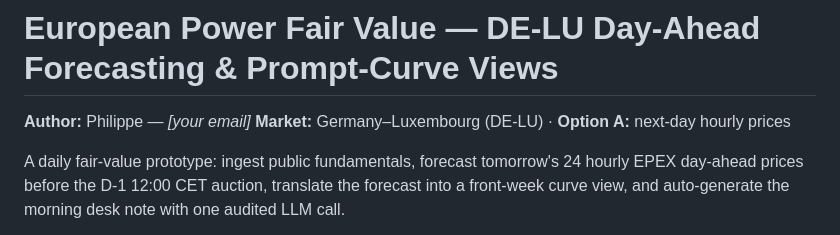
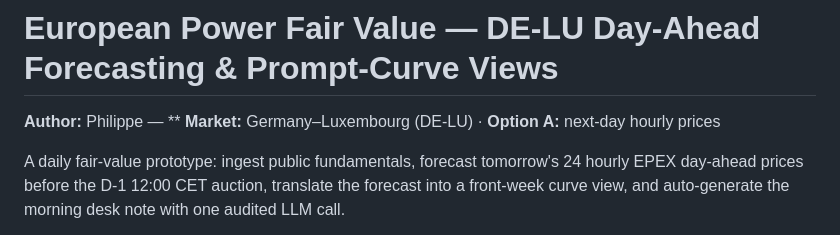
Before and after one commit to philippeyao123/PERSONAL-PROJECTS, a Markdown page: Commodity/European Power Fair Value/README.md, the part around the change. GitHub-like rendering.

Commit message:
Revise author and market details in README
Updated author information and clarified market details.

```diff
--- a/Commodity/European Power Fair Value/README.md
+++ b/Commodity/European Power Fair Value/README.md
@@ -1,6 +1,6 @@
 # European Power Fair Value — DE-LU Day-Ahead Forecasting & Prompt-Curve Views
 
-**Author:** Philippe — *[your email]*
+**Author:** Philippe — **
 **Market:** Germany–Luxembourg (DE-LU) · **Option A:** next-day hourly prices
 
 A daily fair-value prototype: ingest public fundamentals, forecast tomorrow's 24 hourly EPEX day-ahead prices before the D-1 12:00 CET auction, translate the forecast into a front-week curve view, and auto-generate the morning desk note with one audited LLM call.
```
